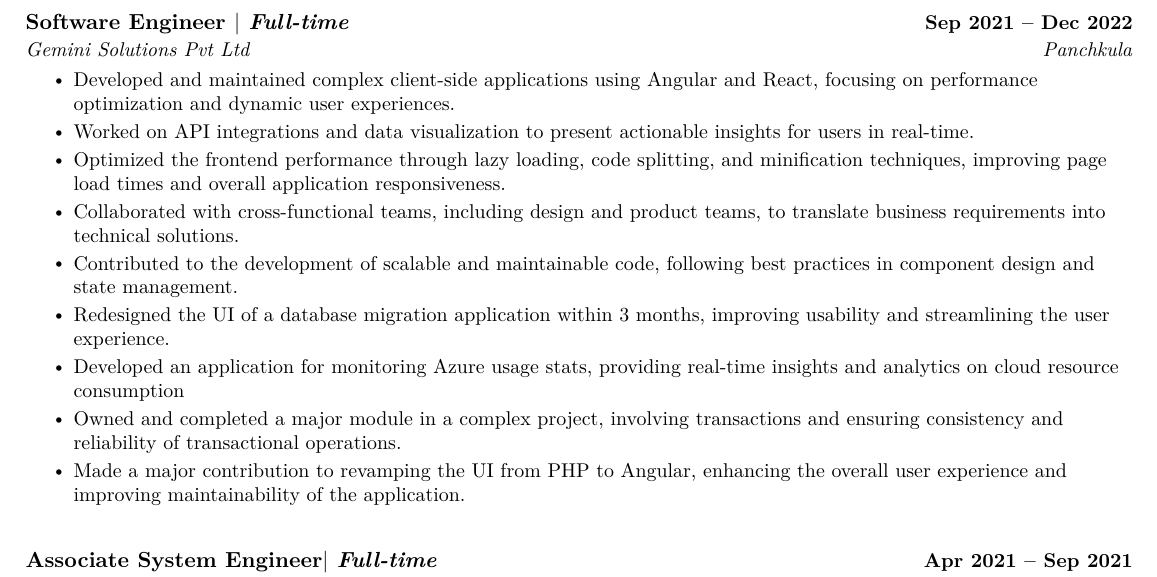
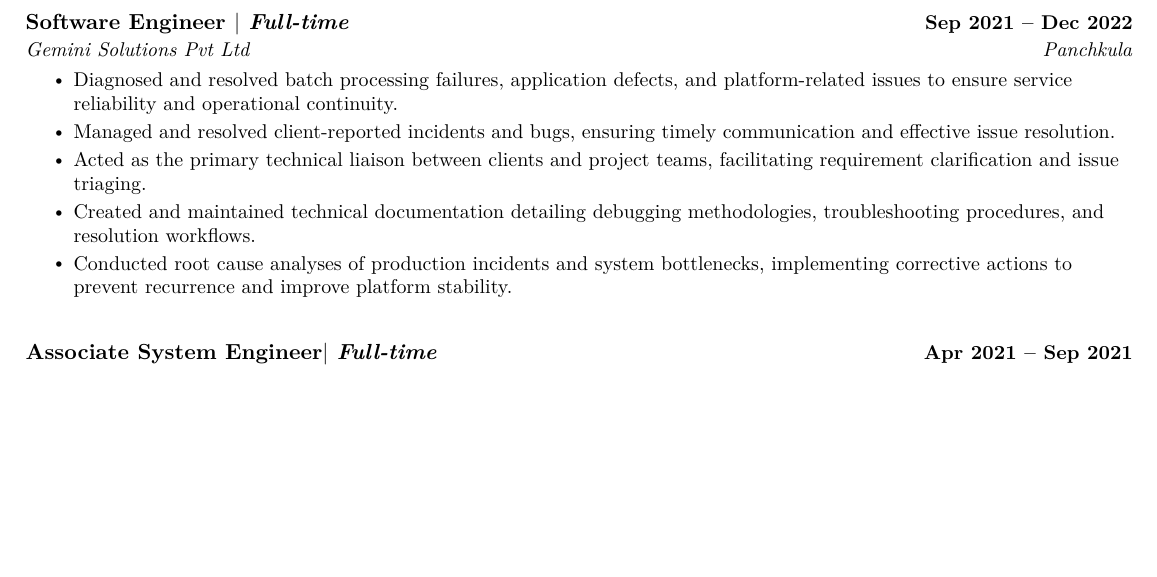
Before and after one commit to ananduv2/resume, a LaTeX CV (Anandu_BS_Resume.tex): part of page 2 of 2, cut so that both start at the same text, the shorter picture padded with empty space. Compiled offline with pdfLaTeX.

Commit message:
updated resume

```diff
--- a/Anandu_BS_Resume.tex
+++ b/Anandu_BS_Resume.tex
@@ -192,16 +192,12 @@ Concepts & CI/CD, DevOps, MLOps, Microservices, Agile \\
       {Software Engineer $|$ \emph{Full-time }}{Sep 2021 -- Dec 2022}
       {Gemini Solutions Pvt Ltd}{Panchkula}
       \resumeItemListStart
-        \resumeItem{Developed and maintained complex client-side applications using Angular and React, focusing on performance optimization and dynamic user experiences. }
-        \resumeItem{Worked on API integrations and data visualization to present actionable insights for users in real-time.}
-        \resumeItem{Optimized the frontend performance through lazy loading, code splitting, and minification techniques, improving page load times and overall application responsiveness.}
-        \resumeItem{Collaborated with cross-functional teams, including design and product teams, to translate business requirements into technical solutions.}
-        \resumeItem{Contributed to the development of scalable and maintainable code, following best practices in component design and state management.}
-        \resumeItem{Redesigned the UI of a database migration application within 3 months, improving usability and streamlining the user experience.}
-        \resumeItem{Developed an application for monitoring Azure usage stats, providing real-time insights and analytics on cloud resource consumption}
-        \resumeItem{Owned and completed a major module in a complex project, involving transactions and ensuring consistency and reliability of transactional operations.}
-        \resumeItem{Made a major contribution to revamping the UI from PHP to Angular, enhancing the overall user experience and improving maintainability of the application.}
-      \resumeItemListEnd
+    \resumeItem{Diagnosed and resolved batch processing failures, application defects, and platform-related issues to ensure service reliability and operational continuity.}
+    \resumeItem{Managed and resolved client-reported incidents and bugs, ensuring timely communication and effective issue resolution.}
+    \resumeItem{Acted as the primary technical liaison between clients and project teams, facilitating requirement clarification and issue triaging.}
+    \resumeItem{Created and maintained technical documentation detailing debugging methodologies, troubleshooting procedures, and resolution workflows.}
+    \resumeItem{Conducted root cause analyses of production incidents and system bottlenecks, implementing corrective actions to prevent recurrence and improve platform stability.}
+\resumeItemListEnd
   \resumeSubHeadingListEnd
   \resumeSubHeadingListStart
     \resumeSubheading
```
Also changed, not shown: resume.pdf.
